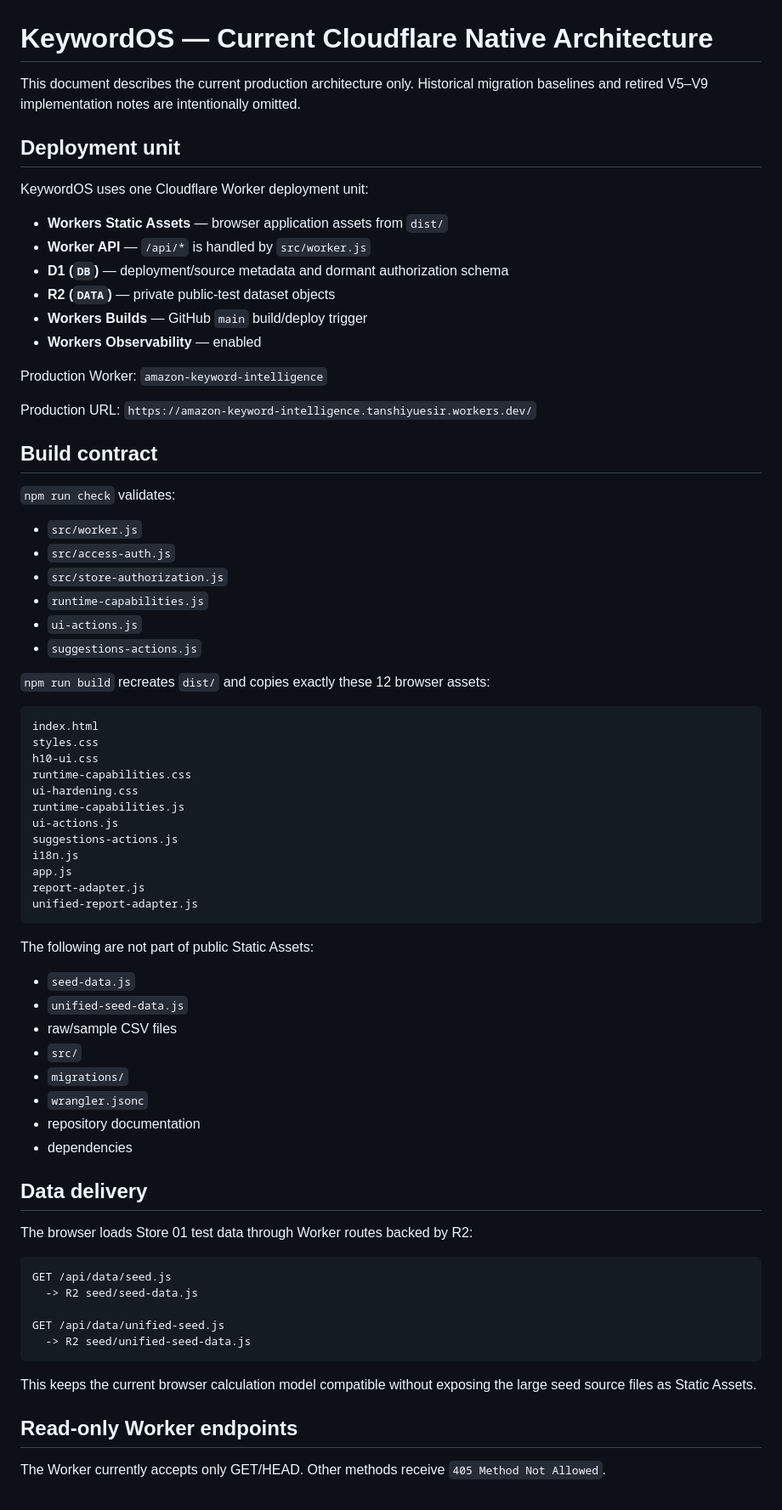
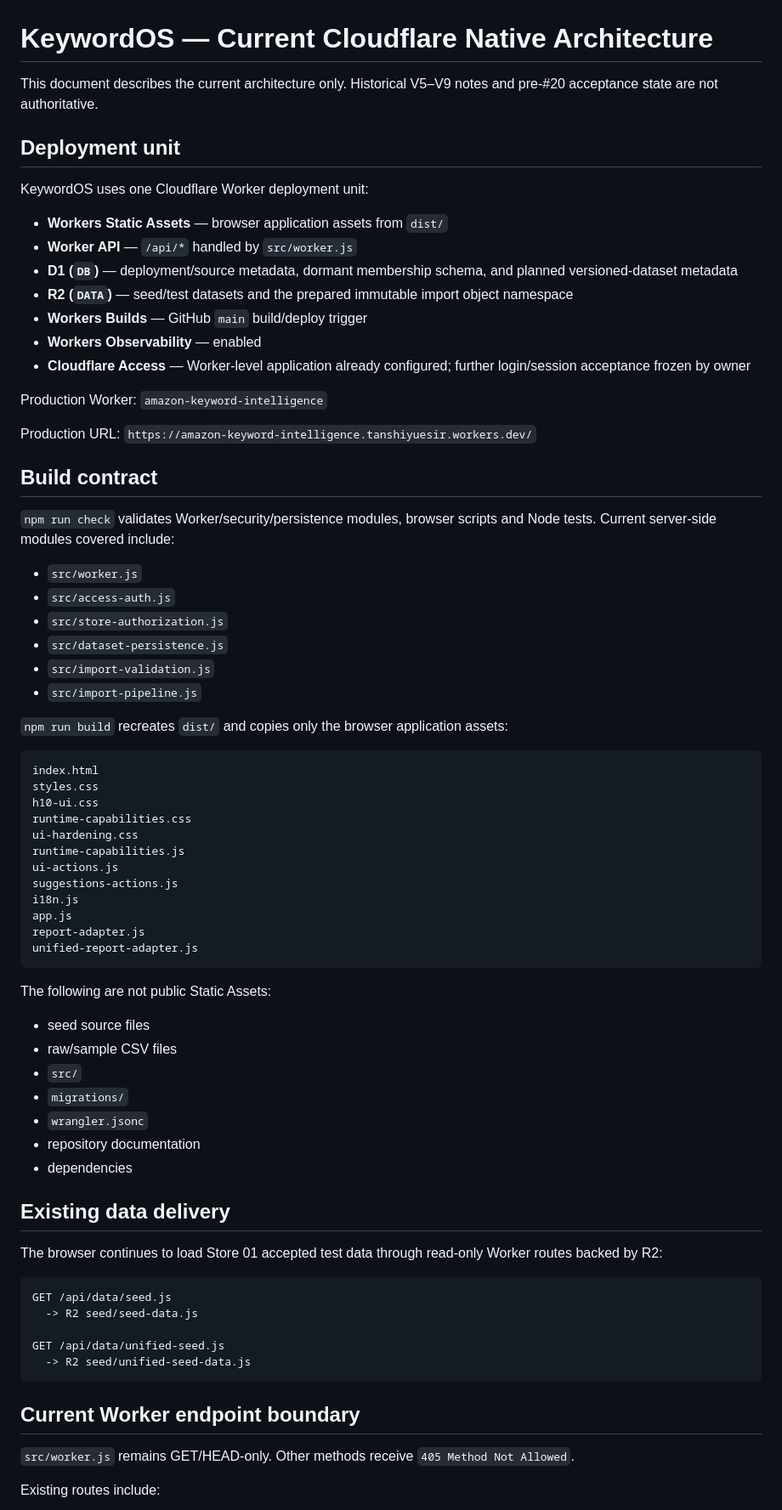
Before and after one commit to mrtanshiyue/amazon-keyword-intelligence, a Markdown page: CLOUDFLARE_ARCHITECTURE.md, the part around one of its changes. Shown at 85% size. GitHub-like rendering.

````diff
--- a/CLOUDFLARE_ARCHITECTURE.md
+++ b/CLOUDFLARE_ARCHITECTURE.md
@@ -1,17 +1,18 @@
 # KeywordOS — Current Cloudflare Native Architecture
 
-This document describes the current production architecture only. Historical migration baselines and retired V5–V9 implementation notes are intentionally omitted.
+This document describes the current architecture only. Historical V5–V9 notes and pre-#20 acceptance state are not authoritative.
 
 ## Deployment unit
 
 KeywordOS uses one Cloudflare Worker deployment unit:
 
 - **Workers Static Assets** — browser application assets from `dist/`
-- **Worker API** — `/api/*` is handled by `src/worker.js`
-- **D1 (`DB`)** — deployment/source metadata and dormant authorization schema
-- **R2 (`DATA`)** — private public-test dataset objects
+- **Worker API** — `/api/*` handled by `src/worker.js`
+- **D1 (`DB`)** — deployment/source metadata, dormant membership schema, and planned versioned-dataset metadata
+- **R2 (`DATA`)** — seed/test datasets and the prepared immutable import object namespace
 - **Workers Builds** — GitHub `main` build/deploy trigger
 - **Workers Observability** — enabled
+- **Cloudflare Access** — Worker-level application already configured; further login/session acceptance frozen by owner
 
 Production Worker: `amazon-keyword-intelligence`
 
@@ -19,16 +20,16 @@ Production URL: `https://amazon-keyword-intelligence.tanshiyuesir.workers.dev/`
 
 ## Build contract
 
-`npm run check` validates:
+`npm run check` validates Worker/security/persistence modules, browser scripts and Node tests. Current server-side modules covered include:
 
 - `src/worker.js`
 - `src/access-auth.js`
 - `src/store-authorization.js`
-- `runtime-capabilities.js`
-- `ui-actions.js`
-- `suggestions-actions.js`
+- `src/dataset-persistence.js`
+- `src/import-validation.js`
+- `src/import-pipeline.js`
 
-`npm run build` recreates `dist/` and copies exactly these 12 browser assets:
+`npm run build` recreates `dist/` and copies only the browser application assets:
 
 ```text
 index.html
@@ -45,10 +46,9 @@ report-adapter.js
 unified-report-adapter.js
 ```
 
-The following are not part of public Static Assets:
+The following are not public Static Assets:
 
-- `seed-data.js`
-- `unified-seed-data.js`
+- seed source files
 - raw/sample CSV files
 - `src/`
 - `migrations/`
@@ -56,9 +56,9 @@ The following are not part of public Static Assets:
 - repository documentation
 - dependencies
 
-## Data delivery
+## Existing data delivery
 
-The browser loads Store 01 test data through Worker routes backed by R2:
+The browser continues to load Store 01 accepted test data through read-only Worker routes backed by R2:
 
 ```text
 GET /api/data/seed.js
@@ -68,9 +68,9 @@ GET /api/data/unified-seed.js
   -> R2 seed/unified-seed-data.js
 ```
 
-This keeps the current browser calculation model compatible without exposing the large seed source files as Static Assets.
+## Current Worker endpoint boundary
 
-## Read-only Worker endpoints
+`src/worker.js` remains GET/HEAD-only. Other methods receive `405 Method Not Allowed`.
 
-The Worker currently accepts only GET/HEAD. Other methods receive `405 Method Not Allowed`.
+Existing routes include:
 
````
Also changed, not shown: other parts of CLOUDFLARE_ARCHITECTURE.md (+82 -23 lines).
